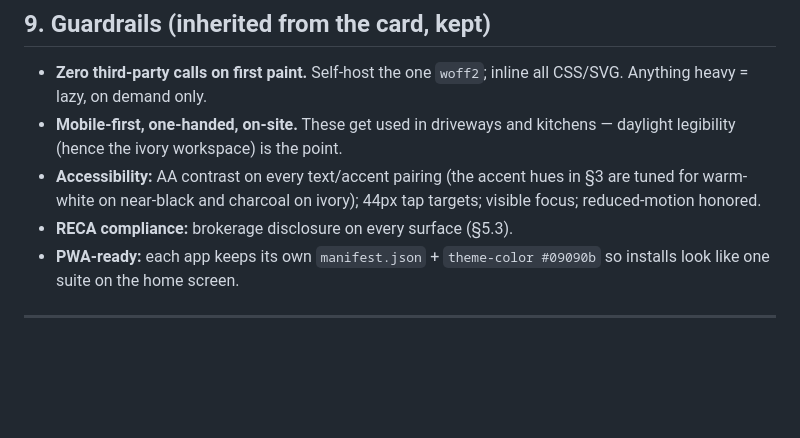
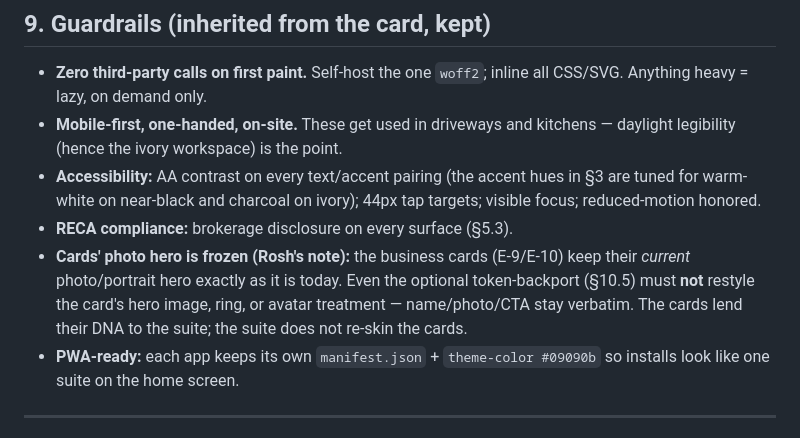
Before and after one commit to roshaissac/Businesscard, a Markdown page: DESIGN-SYSTEM.md, the part around the change. GitHub-like rendering; blank space fills up the shorter version.

Commit message:
Lock guardrail: cards' photo hero stays as-is, never restyled
Per Rosh's review note — the business cards keep their current portrait
hero verbatim; even the optional token-backport must not touch the card
hero image/avatar treatment.

Co-Authored-By: Claude Opus 4.8 <noreply@anthropic.com>
Claude-Session: https://claude.ai/code/session_0131cHQjq2hcxZPyo9sXUt9a

```diff
--- a/DESIGN-SYSTEM.md
+++ b/DESIGN-SYSTEM.md
@@ -264,6 +264,11 @@ luxury-motion note). Same easing everywhere ties the family together.
   in §3 are tuned for warm-white on near-black and charcoal on ivory); 44px tap
   targets; visible focus; reduced-motion honored.
 - **RECA compliance:** brokerage disclosure on every surface (§5.3).
+- **Cards' photo hero is frozen (Rosh's note):** the business cards (E-9/E-10)
+  keep their *current* photo/portrait hero exactly as it is today. Even the
+  optional token-backport (§10.5) must **not** restyle the card's hero image,
+  ring, or avatar treatment — name/photo/CTA stay verbatim. The cards lend their
+  DNA to the suite; the suite does not re-skin the cards.
 - **PWA-ready:** each app keeps its own `manifest.json` + `theme-color #09090b`
   so installs look like one suite on the home screen.
 
```
